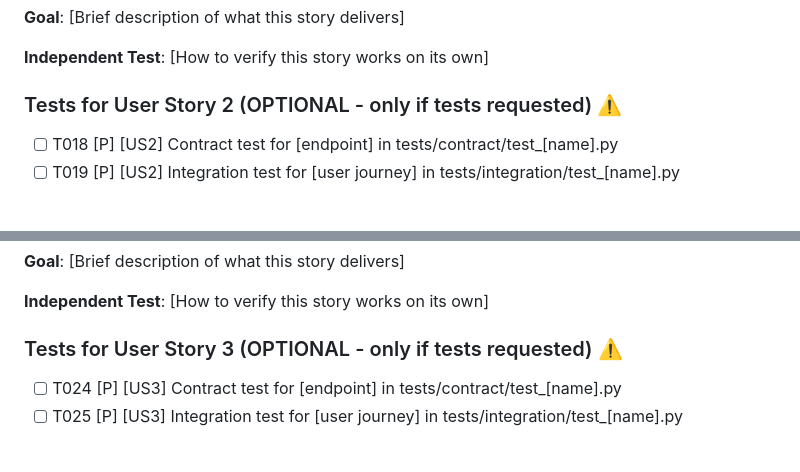
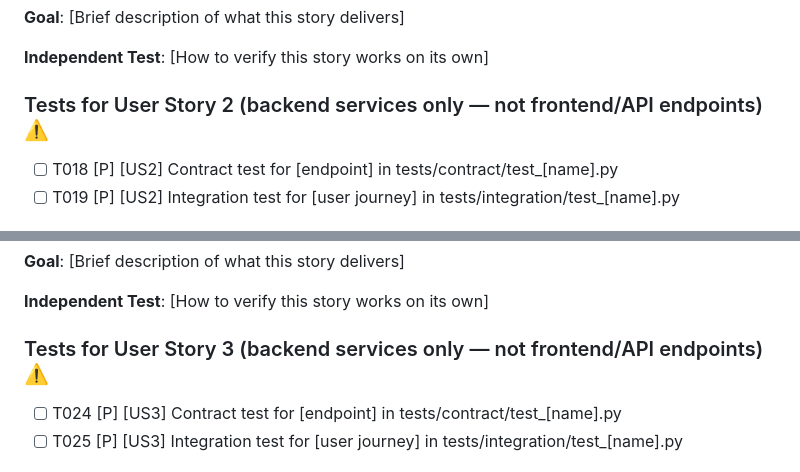
Before and after one commit to wgilpin/paperstore, a Markdown page: .specify/templates/tasks-template.md, 2 parts joined by grey strips. Rendered like a GitHub page.

```diff
--- a/.specify/templates/tasks-template.md
+++ b/.specify/templates/tasks-template.md
@@ -105,7 +109,7 @@ Examples of foundational tasks (adjust based on your project):
 
 **Independent Test**: [How to verify this story works on its own]
 
-### Tests for User Story 2 (OPTIONAL - only if tests requested) ⚠️
+### Tests for User Story 2 (backend services only — not frontend/API endpoints) ⚠️
 
 - [ ] T018 [P] [US2] Contract test for [endpoint] in tests/contract/test_[name].py
 - [ ] T019 [P] [US2] Integration test for [user journey] in tests/integration/test_[name].py
@@ -127,7 +131,7 @@ Examples of foundational tasks (adjust based on your project):
 
 **Independent Test**: [How to verify this story works on its own]
 
-### Tests for User Story 3 (OPTIONAL - only if tests requested) ⚠️
+### Tests for User Story 3 (backend services only — not frontend/API endpoints) ⚠️
 
 - [ ] T024 [P] [US3] Contract test for [endpoint] in tests/contract/test_[name].py
 - [ ] T025 [P] [US3] Integration test for [user journey] in tests/integration/test_[name].py
```
Also changed, not shown: other parts of .specify/templates/tasks-template.md (+9 -3 lines), .specify/memory/constitution.md (added, +162 -0 lines), .specify/templates/plan-template.md (+9 -1 lines).
